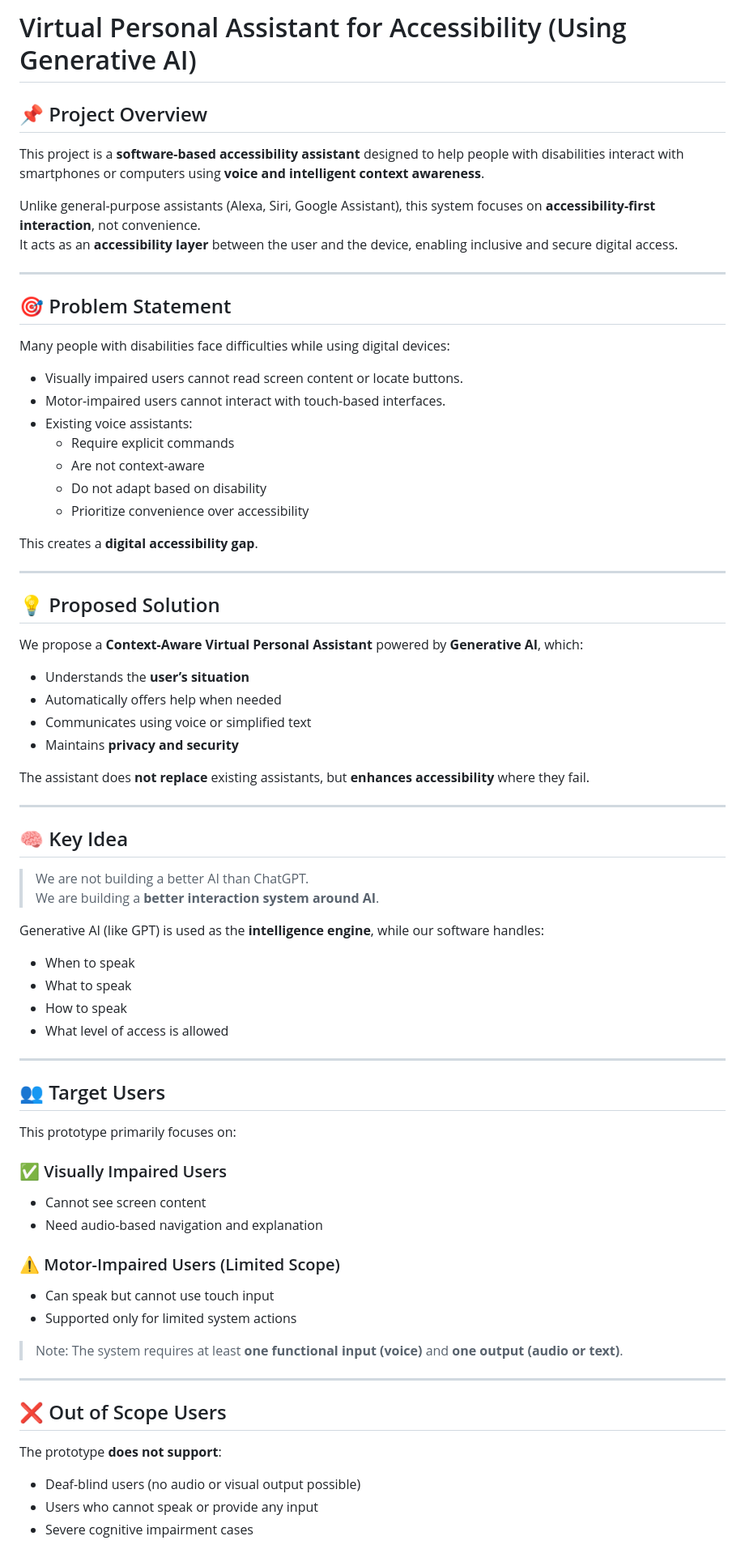
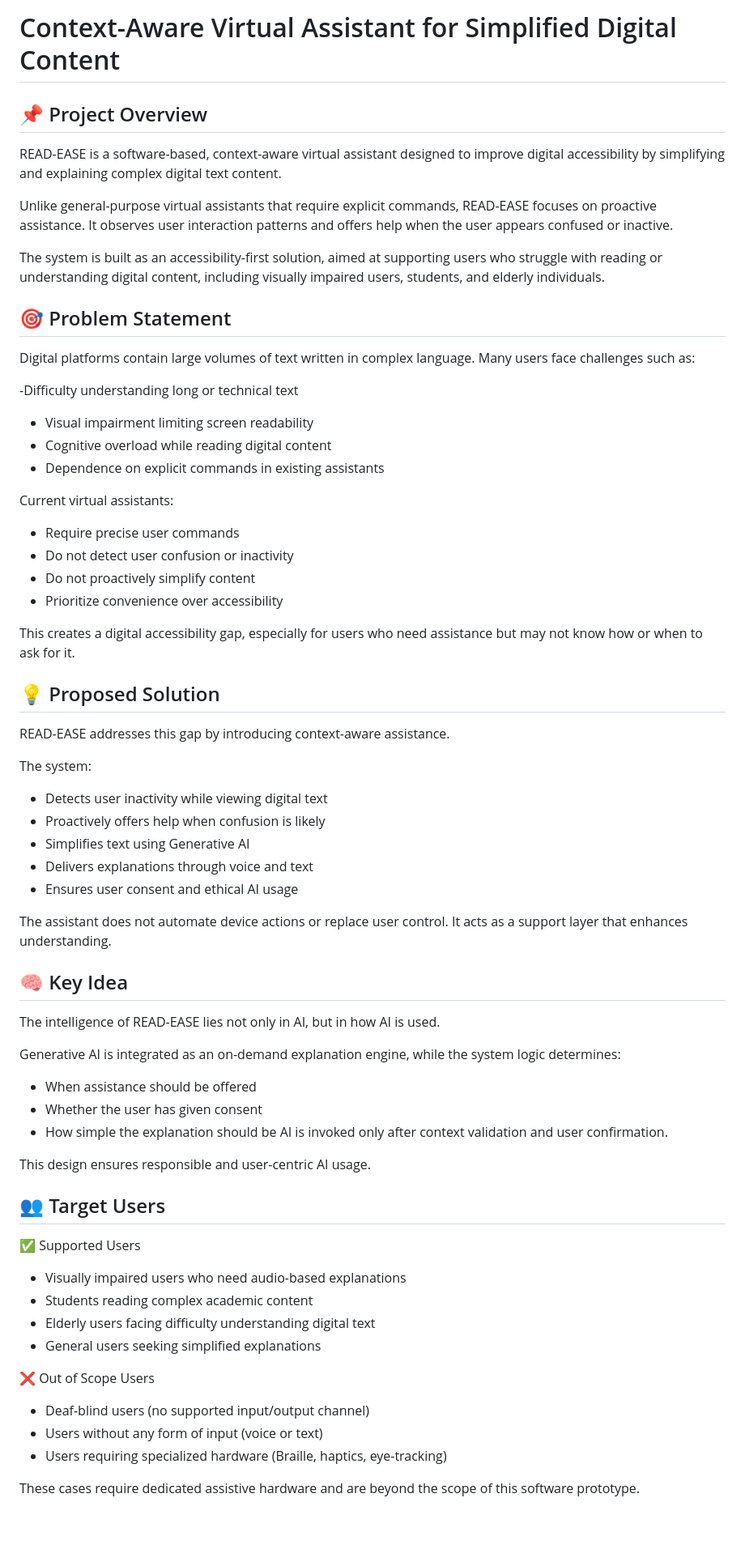
Before and after one commit to Suneeti70/Virtual-Assistant, a Markdown page: README.md, the part around one of its changes. Shown at 81% size. Drawn GitHub-style; blank space fills up the shorter version.

```diff
--- a/README.md
+++ b/README.md
@@ -1,70 +1,70 @@
-# Virtual Personal Assistant for Accessibility (Using Generative AI)
+# Context-Aware Virtual Assistant for Simplified Digital Content
 
 ## 📌 Project Overview
-This project is a **software-based accessibility assistant** designed to help people with disabilities interact with smartphones or computers using **voice and intelligent context awareness**.
 
-Unlike general-purpose assistants (Alexa, Siri, Google Assistant), this system focuses on **accessibility-first interaction**, not convenience.
-It acts as an **accessibility layer** between the user and the device, enabling inclusive and secure digital access.
+READ-EASE is a software-based, context-aware virtual assistant designed to improve digital accessibility by simplifying and explaining complex digital text content.
 
----
+Unlike general-purpose virtual assistants that require explicit commands, READ-EASE focuses on proactive assistance. It observes user interaction patterns and offers help when the user appears confused or inactive.
+
+The system is built as an accessibility-first solution, aimed at supporting users who struggle with reading or understanding digital content, including visually impaired users, students, and elderly individuals.
+
 
 ## 🎯 Problem Statement
-Many people with disabilities face difficulties while using digital devices:
+Digital platforms contain large volumes of text written in complex language. Many users face challenges such as:
 
-- Visually impaired users cannot read screen content or locate buttons.
-- Motor-impaired users cannot interact with touch-based interfaces.
-- Existing voice assistants:
-  - Require explicit commands
-  - Are not context-aware
-  - Do not adapt based on disability
-  - Prioritize convenience over accessibility
+ -Difficulty understanding long or technical text
+ - Visual impairment limiting screen readability
+ - Cognitive overload while reading digital content
+ - Dependence on explicit commands in existing assistants
 
-This creates a **digital accessibility gap**.
+Current virtual assistants:
+ - Require precise user commands
+ - Do not detect user confusion or inactivity
+ - Do not proactively simplify content
+ - Prioritize convenience over accessibility
 
----
+This creates a digital accessibility gap, especially for users who need assistance but may not know how or when to ask for it.
+
 
 ## 💡 Proposed Solution
-We propose a **Context-Aware Virtual Personal Assistant** powered by **Generative AI**, which:
+READ-EASE addresses this gap by introducing context-aware assistance.
 
-- Understands the **user’s situation**
-- Automatically offers help when needed
-- Communicates using voice or simplified text
-- Maintains **privacy and security**
+The system:
+ - Detects user inactivity while viewing digital text
+ - Proactively offers help when confusion is likely
+ - Simplifies text using Generative AI
+ - Delivers explanations through voice and text
+ - Ensures user consent and ethical AI usage
 
-The assistant does **not replace** existing assistants, but **enhances accessibility** where they fail.
+The assistant does not automate device actions or replace user control. It acts as a support layer that enhances understanding.
 
----
 
 ## 🧠 Key Idea
-> We are not building a better AI than ChatGPT.
-> We are building a **better interaction system around AI**.
+The intelligence of READ-EASE lies not only in AI, but in how AI is used.
 
-Generative AI (like GPT) is used as the **intelligence engine**, while our software handles:
-- When to speak
-- What to speak
-- How to speak
-- What level of access is allowed
+Generative AI is integrated as an on-demand explanation engine, while the system logic determines:
+ - When assistance should be offered
+ - Whether the user has given consent
+ - How simple the explanation should be
+AI is invoked only after context validation and user confirmation.
 
----
+This design ensures responsible and user-centric AI usage.
+
 
 ## 👥 Target Users
-This prototype primarily focuses on:
 
-### ✅ Visually Impaired Users
-- Cannot see screen content
-- Need audio-based navigation and explanation
+✅ Supported Users
 
-### ⚠️ Motor-Impaired Users (Limited Scope)
-- Can speak but cannot use touch input
-- Supported only for limited system actions
+ - Visually impaired users who need audio-based explanations
+ - Students reading complex academic content
+ - Elderly users facing difficulty understanding digital text
+ - General users seeking simplified explanations
 
-> Note: The system requires at least **one functional input (voice)** and **one output (audio or text)**.
+❌ Out of Scope Users
 
----
+ - Deaf-blind users (no supported input/output channel)
+ - Users without any form of input (voice or text)
+ - Users requiring specialized hardware (Braille, haptics, eye-tracking)
 
-## ❌ Out of Scope Users
-The prototype **does not support**:
-- Deaf-blind users (no audio or visual output possible)
-- Users who cannot speak or provide any input
-- Severe cognitive impairment cases
+These cases require dedicated assistive hardware and are beyond the scope of this software prototype.
 
```
Also changed, not shown: other parts of README.md (+66 -65 lines).
